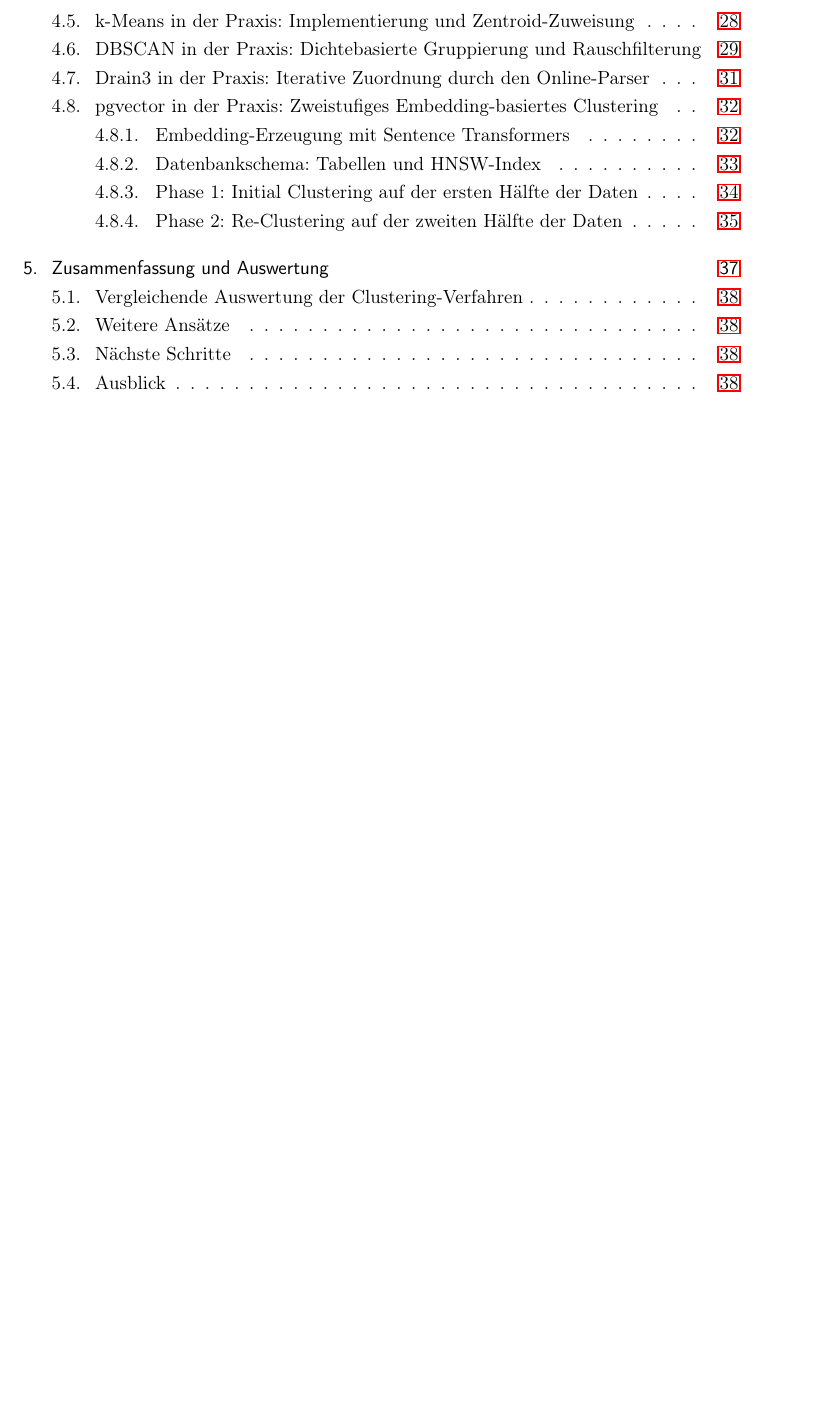
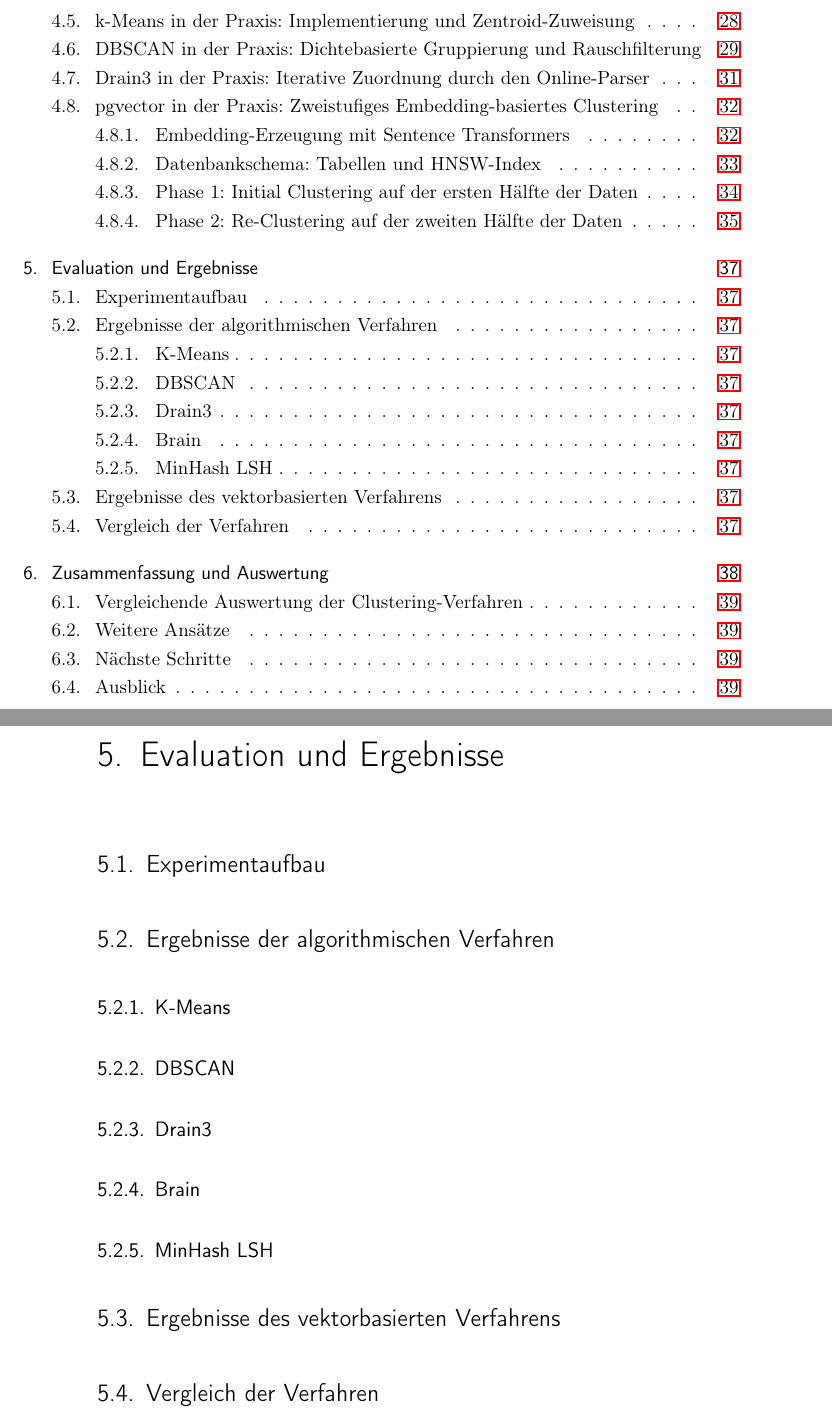
Before and after one commit to MaxV148/Titel-der-Abschlussarbeit, a LaTeX thesis (Master Thesis.tex, which reads content/05_Evaluation.tex): part of page 8 of 56 before the commit and two parts of pages 8 and 45 of 57 after it, the two joined at a grey line, cut so that both start at the same text, the shorter picture padded with empty space. Compiled offline with pdfLaTeX; a LaTeX package or settings file that is missing is left out.

Commit message:
add evaluation

```diff
--- /dev/null
+++ b/content/05_Evaluation.tex
@@ -0,0 +1,39 @@
+\chapter{Evaluation und Ergebnisse}
+\label{chap:eval}
+
+% ----------------------------------------------------------------
+\section{Experimentaufbau}
+\label{sec:eval:aufbau}
+
+% Datensatz (OpenStack, Loghub), Metriken (ARI, V-Measure), Testumgebung
+
+% ----------------------------------------------------------------
+\section{Ergebnisse der algorithmischen Verfahren}
+\label{sec:eval:algo}
+
+\subsection{K-Means}
+\label{sec:eval:kmeans}
+
+\subsection{DBSCAN}
+\label{sec:eval:dbscan}
+
+\subsection{Drain3}
+\label{sec:eval:drain3}
+
+\subsection{Brain}
+\label{sec:eval:brain}
+
+\subsection{MinHash LSH}
+\label{sec:eval:minhash}
+
+% ----------------------------------------------------------------
+\section{Ergebnisse des vektorbasierten Verfahrens}
+\label{sec:eval:vector}
+
+% pgvector + Sentence-Transformer
+
+% ----------------------------------------------------------------
+\section{Vergleich der Verfahren}
+\label{sec:eval:vergleich}
+
+% Tabelle ARI/V-Measure aller Verfahren, Diskussion
```
Also changed, not shown: Master Thesis.tex (+1 -0 lines).
